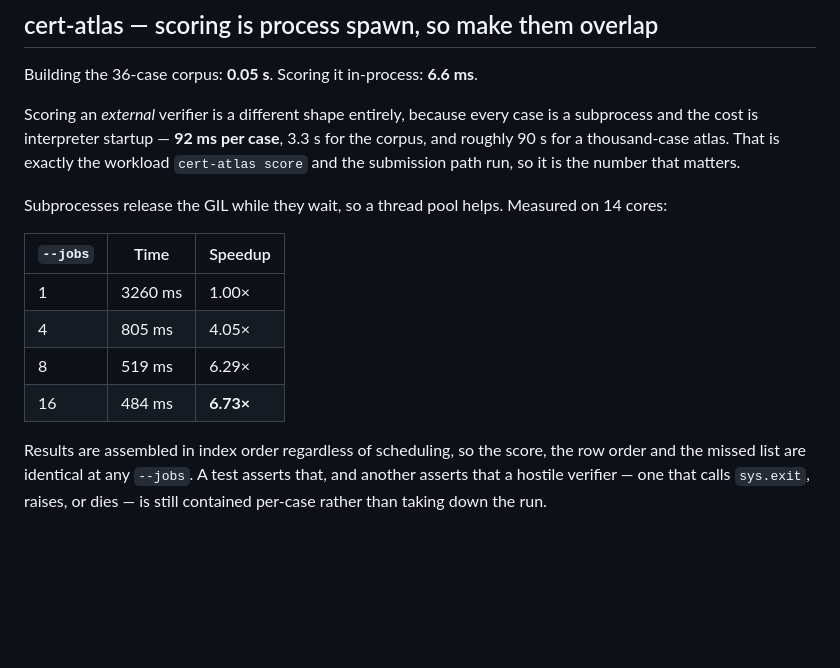
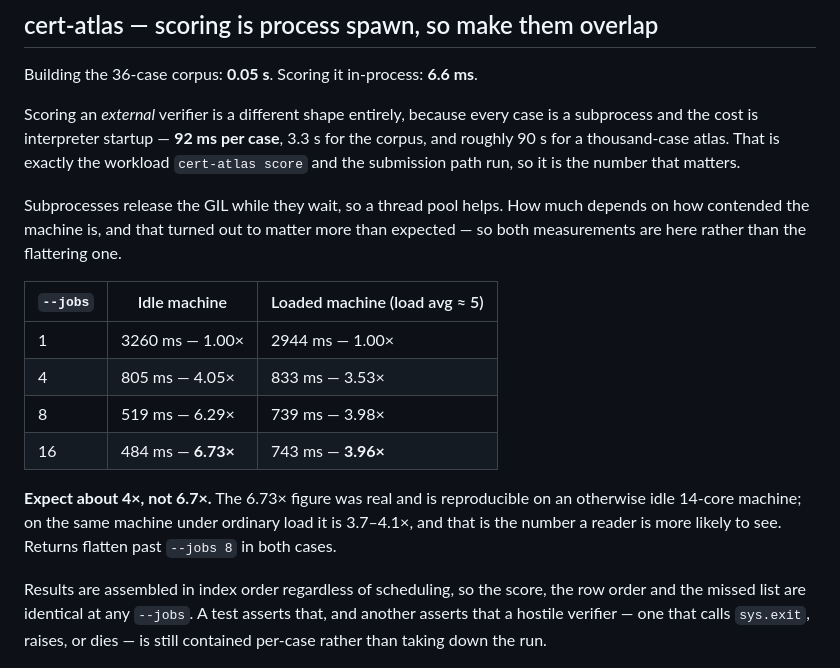
Before and after one commit to nickharris808/lcert-verify-web, a Markdown page: PERFORMANCE.md, the part around the change. GitHub-like rendering; blank space fills up the shorter version.

Commit message:
Correct the atlas concurrency figure to what a reader will see
PERFORMANCE.md claimed 6.73x for `cert-atlas --jobs 16`. Re-measured during the
final verification pass on the same 14-core machine under ordinary load (load
average ~5): 3.7-4.1x. The 6.73x was real and reproduces on an idle machine, but
it is not what most readers will get, and a number that only reproduces under
favourable conditions is a claim outrunning the code.

Both measurements are now in the table, with the expectation stated plainly as
about 4x. P1 (30.2%), P4 (10.0x) and the streaming figures were re-measured in
the same pass and all reproduce as published.

```diff
--- a/PERFORMANCE.md
+++ b/PERFORMANCE.md
@@ -170,14 +170,20 @@ and the cost is interpreter startup — **92 ms per case**, 3.3 s for the corpus
 for a thousand-case atlas. That is exactly the workload `cert-atlas score` and the submission path
 run, so it is the number that matters.
 
-Subprocesses release the GIL while they wait, so a thread pool helps. Measured on 14 cores:
+Subprocesses release the GIL while they wait, so a thread pool helps. How much depends on how
+contended the machine is, and that turned out to matter more than expected — so both measurements
+are here rather than the flattering one.
 
-| `--jobs` | Time | Speedup |
+| `--jobs` | Idle machine | Loaded machine (load avg ≈ 5) |
 |---|---|---|
-| 1 | 3260 ms | 1.00× |
-| 4 | 805 ms | 4.05× |
-| 8 | 519 ms | 6.29× |
-| 16 | 484 ms | **6.73×** |
+| 1 | 3260 ms — 1.00× | 2944 ms — 1.00× |
+| 4 | 805 ms — 4.05× | 833 ms — 3.53× |
+| 8 | 519 ms — 6.29× | 739 ms — 3.98× |
+| 16 | 484 ms — **6.73×** | 743 ms — **3.96×** |
+
+**Expect about 4×, not 6.7×.** The 6.73× figure was real and is reproducible on an otherwise idle
+14-core machine; on the same machine under ordinary load it is 3.7–4.1×, and that is the number a
+reader is more likely to see. Returns flatten past `--jobs 8` in both cases.
 
 Results are assembled in index order regardless of scheduling, so the score, the row order and the
 missed list are identical at any `--jobs`. A test asserts that, and another asserts that a hostile
```
